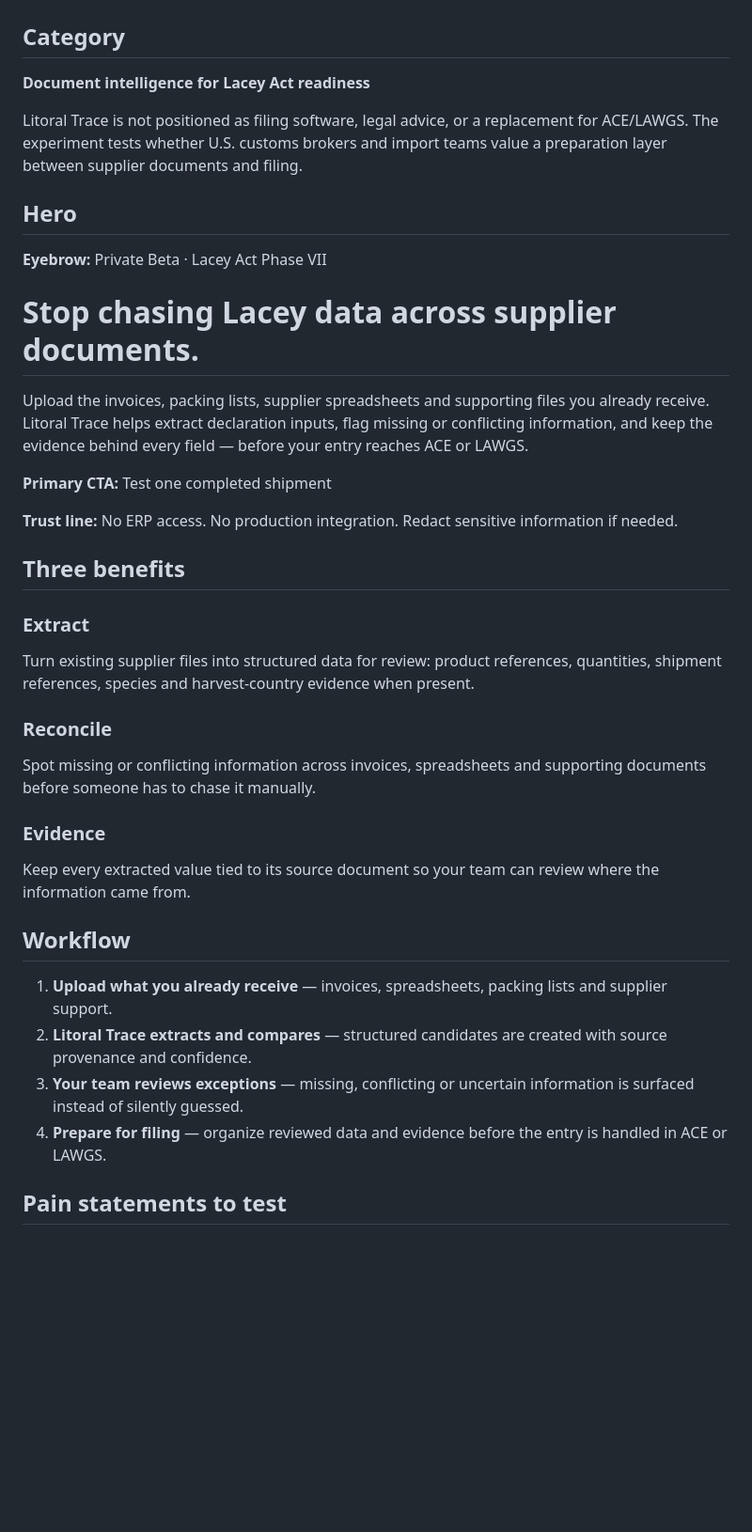
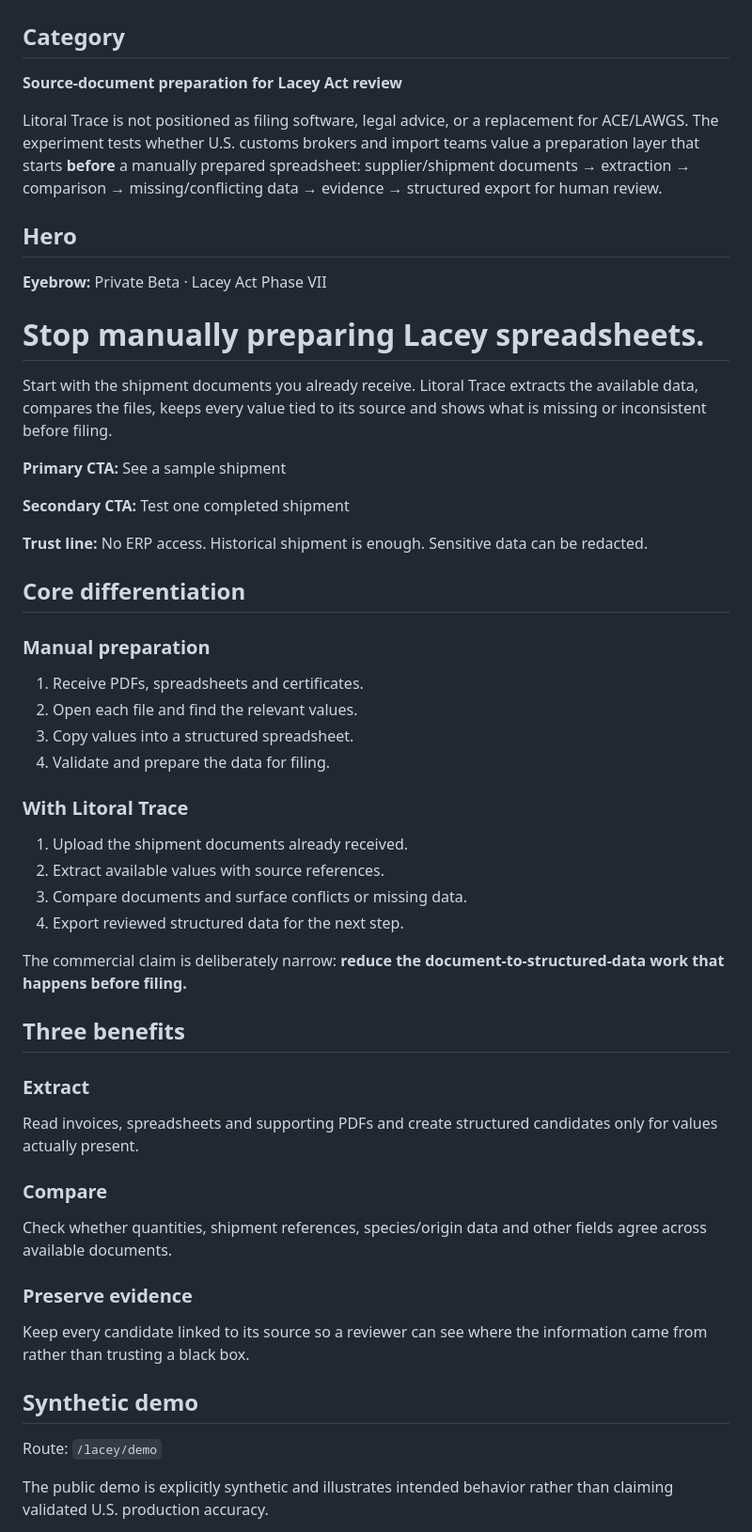
Before and after one commit to Jose34345/litoral_trace, a Markdown page: commercial/us_lacey/LANDING_COPY_V1.md, the part around one of its changes. Shown at 94% size. Rendered like a GitHub page; blank space fills up the shorter version.

```diff
--- a/commercial/us_lacey/LANDING_COPY_V1.md
+++ b/commercial/us_lacey/LANDING_COPY_V1.md
@@ -2,39 +2,54 @@
 
 ## Category
 
-**Document intelligence for Lacey Act readiness**
+**Source-document preparation for Lacey Act review**
 
-Litoral Trace is not positioned as filing software, legal advice, or a replacement for ACE/LAWGS. The experiment tests whether U.S. customs brokers and import teams value a preparation layer between supplier documents and filing.
+Litoral Trace is not positioned as filing software, legal advice, or a replacement for ACE/LAWGS. The experiment tests whether U.S. customs brokers and import teams value a preparation layer that starts **before** a manually prepared spreadsheet: supplier/shipment documents → extraction → comparison → missing/conflicting data → evidence → structured export for human review.
 
 ## Hero
 
 **Eyebrow:** Private Beta · Lacey Act Phase VII
 
-# Stop chasing Lacey data across supplier documents.
+# Stop manually preparing Lacey spreadsheets.
 
-Upload the invoices, packing lists, supplier spreadsheets and supporting files you already receive. Litoral Trace helps extract declaration inputs, flag missing or conflicting information, and keep the evidence behind every field — before your entry reaches ACE or LAWGS.
+Start with the shipment documents you already receive. Litoral Trace extracts the available data, compares the files, keeps every value tied to its source and shows what is missing or inconsistent before filing.
 
-**Primary CTA:** Test one completed shipment
+**Primary CTA:** See a sample shipment
 
-**Trust line:** No ERP access. No production integration. Redact sensitive information if needed.
+**Secondary CTA:** Test one completed shipment
+
+**Trust line:** No ERP access. Historical shipment is enough. Sensitive data can be redacted.
+
+## Core differentiation
+
+### Manual preparation
+1. Receive PDFs, spreadsheets and certificates.
+2. Open each file and find the relevant values.
+3. Copy values into a structured spreadsheet.
+4. Validate and prepare the data for filing.
+
+### With Litoral Trace
+1. Upload the shipment documents already received.
+2. Extract available values with source references.
+3. Compare documents and surface conflicts or missing data.
+4. Export reviewed structured data for the next step.
+
+The commercial claim is deliberately narrow: **reduce the document-to-structured-data work that happens before filing.**
 
 ## Three benefits
 
 ### Extract
-Turn existing supplier files into structured data for review: product references, quantities, shipment references, species and harvest-country evidence when present.
+Read invoices, spreadsheets and supporting PDFs and create structured candidates only for values actually present.
 
-### Reconcile
-Spot missing or conflicting information across invoices, spreadsheets and supporting documents before someone has to chase it manually.
+### Compare
+Check whether quantities, shipment references, species/origin data and other fields agree across available documents.
 
-### Evidence
-Keep every extracted value tied to its source document so your team can review where the information came from.
+### Preserve evidence
+Keep every candidate linked to its source so a reviewer can see where the information came from rather than trusting a black box.
 
-## Workflow
+## Synthetic demo
 
-1. **Upload what you already receive** — invoices, spreadsheets, packing lists and supplier support.
-2. **Litoral Trace extracts and compares** — structured candidates are created with source provenance and confidence.
-3. **Your team reviews exceptions** — missing, conflicting or uncertain information is surfaced instead of silently guessed.
-4. **Prepare for filing** — organize reviewed data and evidence before the entry is handled in ACE or LAWGS.
+Route: `/lacey/demo`
 
-## Pain statements to test
+The public demo is explicitly synthetic and illustrates intended behavior rather than claiming validated U.S. production accuracy.
 
```
Also changed, not shown: other parts of commercial/us_lacey/LANDING_COPY_V1.md (+29 -28 lines).
